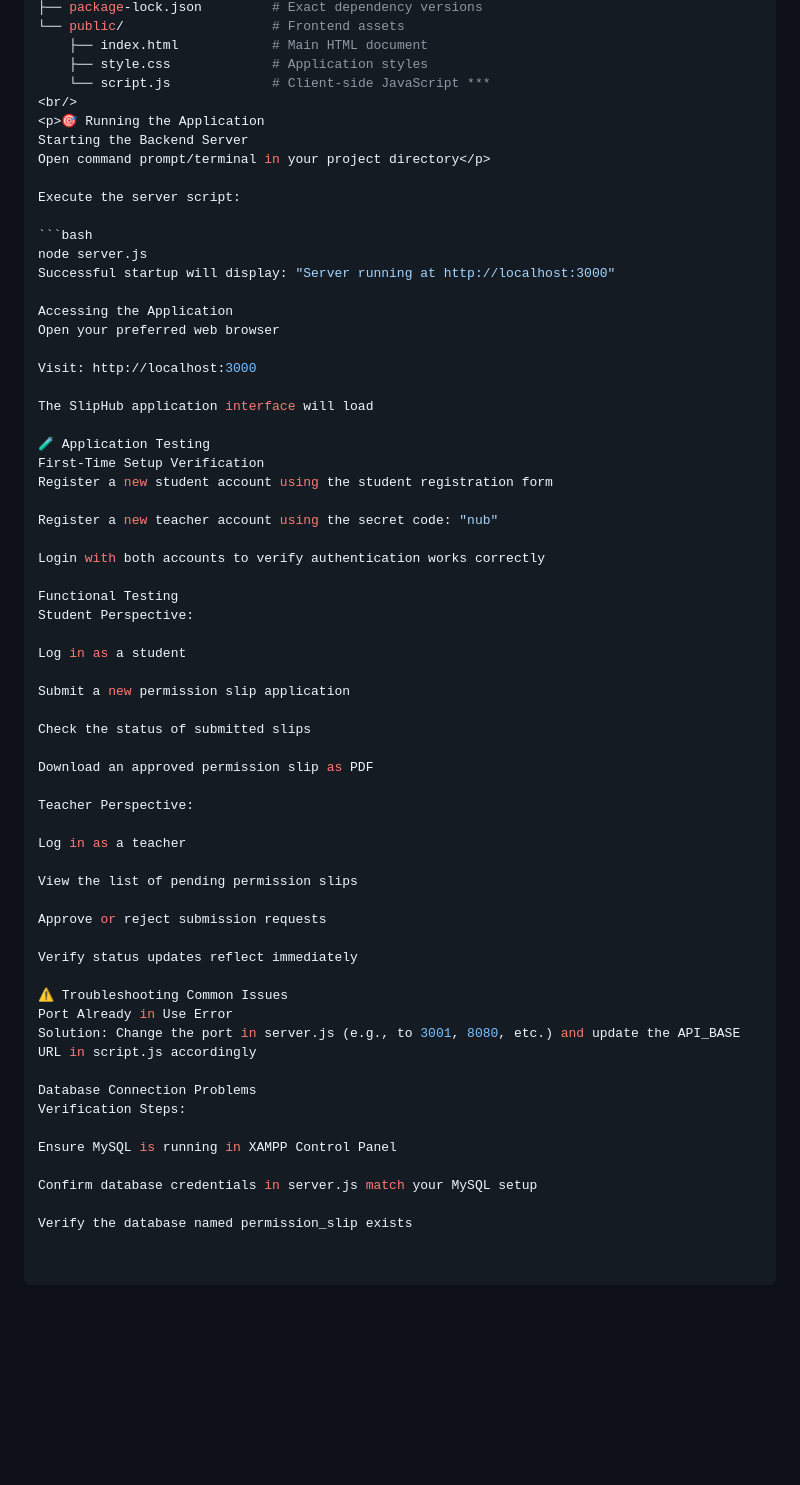
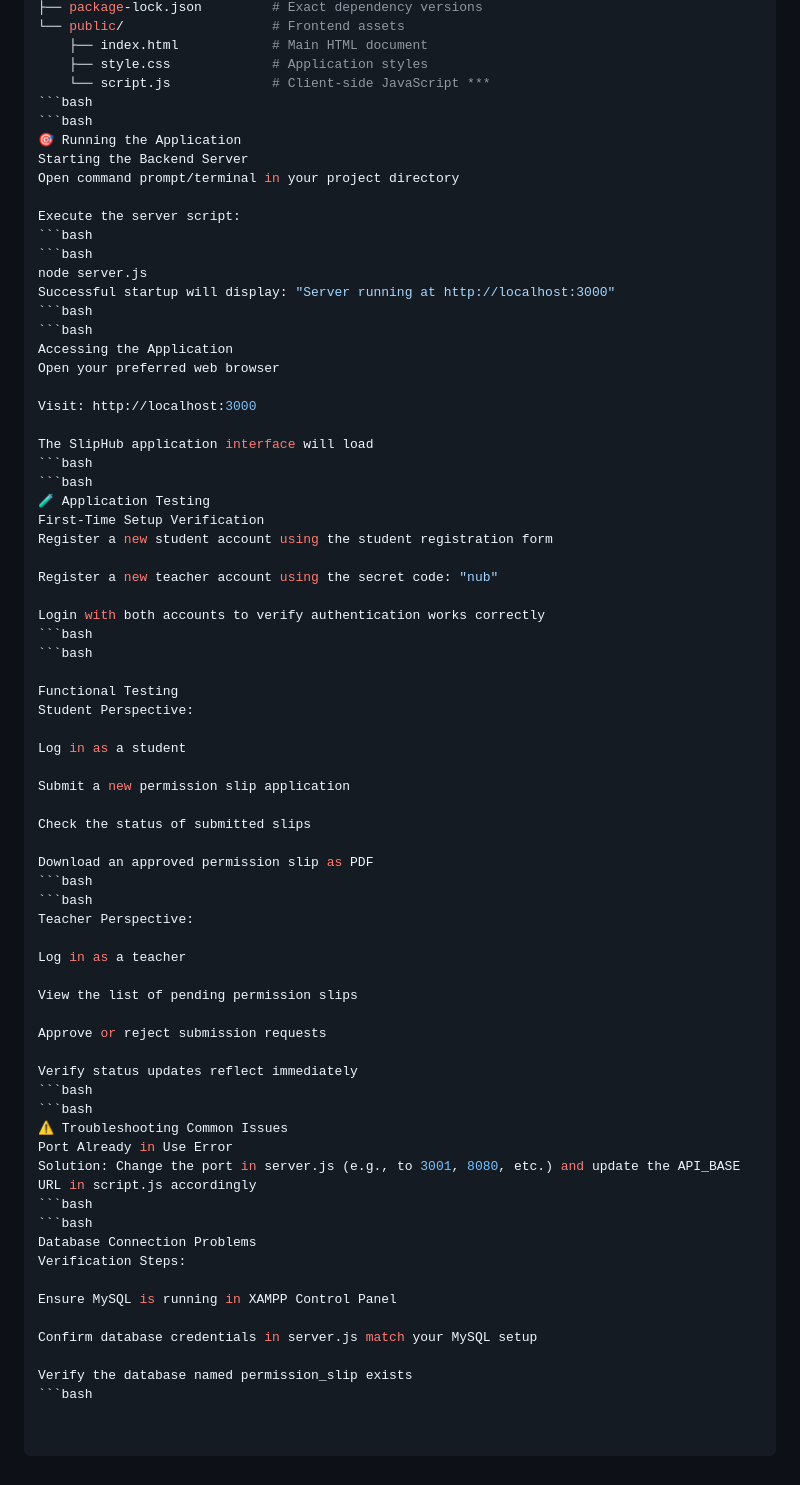
Before and after one commit to Sabbir943/permission_slip, a Markdown page: README.md, the part around the change. GitHub-like rendering; blank space fills up the shorter version.

````diff
--- a/README.md
+++ b/README.md
@@ -69,24 +69,27 @@ text
     ├── index.html            # Main HTML document
     ├── style.css             # Application styles
     └── script.js             # Client-side JavaScript ***
-<br/>
-<p>🎯 Running the Application
+```bash
+```bash
+🎯 Running the Application
 Starting the Backend Server
-Open command prompt/terminal in your project directory</p>
+Open command prompt/terminal in your project directory
 
 Execute the server script:
-
+```bash
 ```bash
 node server.js
 Successful startup will display: "Server running at http://localhost:3000"
-
+```bash
+```bash
 Accessing the Application
 Open your preferred web browser
 
 Visit: http://localhost:3000
 
 The SlipHub application interface will load
-
+```bash
+```bash
 🧪 Application Testing
 First-Time Setup Verification
 Register a new student account using the student registration form
@@ -94,6 +97,8 @@ Register a new student account using the student registration form
 Register a new teacher account using the secret code: "nub"
 
 Login with both accounts to verify authentication works correctly
+```bash
+```bash
 
 Functional Testing
 Student Perspective:
@@ -105,7 +110,8 @@ Submit a new permission slip application
 Check the status of submitted slips
 
 Download an approved permission slip as PDF
-
+```bash
+```bash
 Teacher Perspective:
 
 Log in as a teacher
@@ -115,11 +121,13 @@ View the list of pending permission slips
 Approve or reject submission requests
 
 Verify status updates reflect immediately
-
+```bash
+```bash
 ⚠️ Troubleshooting Common Issues
 Port Already in Use Error
 Solution: Change the port in server.js (e.g., to 3001, 8080, etc.) and update the API_BASE URL in script.js accordingly
-
+```bash
+```bash
 Database Connection Problems
 Verification Steps:
 
@@ -128,3 +136,4 @@ Ensure MySQL is running in XAMPP Control Panel
 Confirm database credentials in server.js match your MySQL setup
 
 Verify the database named permission_slip exists
+```bash
````
